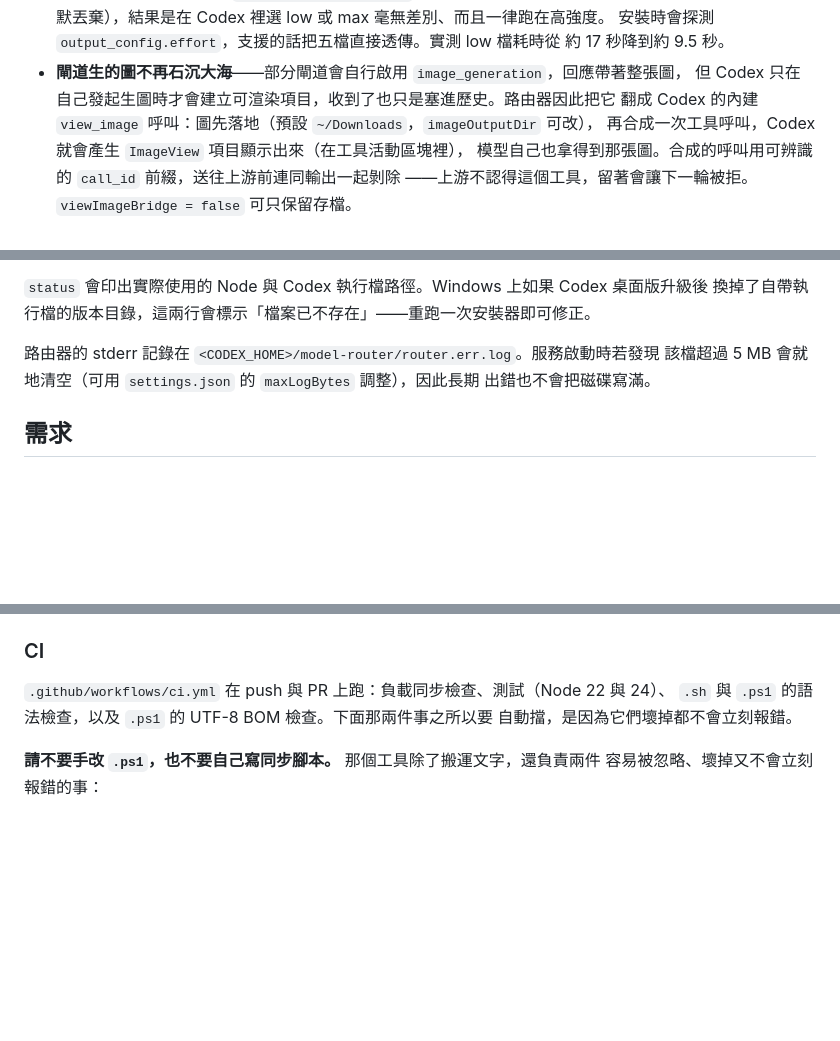
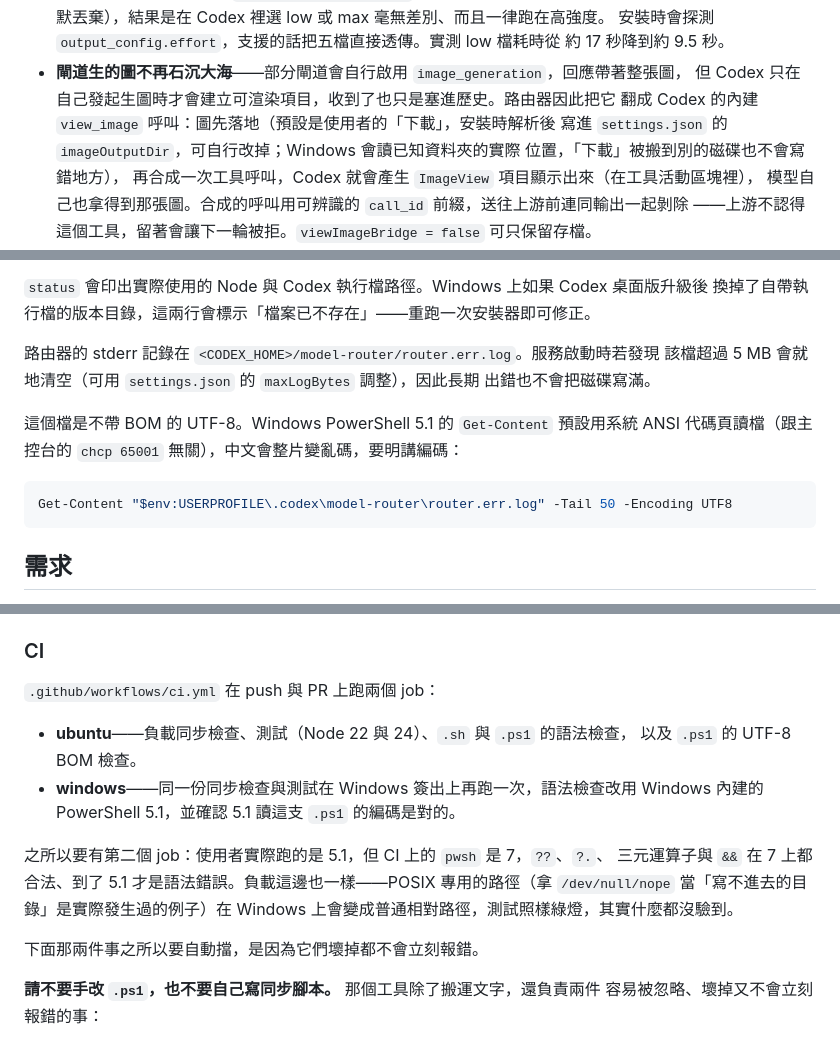
Before and after one commit to funkeyyou/codex-model-router, a Markdown page: README.md, 3 parts joined by grey strips. Drawn GitHub-style; blank space fills up the shorter version.

Commit message:
README：補上 Windows job、log 編碼與生圖輸出目錄
CI 段落原本只寫了 ubuntu 那個 job，現在有兩個。

另外補一段 log 的讀法。router.err.log 是不帶 BOM 的 UTF-8，而 Windows PowerShell
5.1 的 Get-Content 預設用系統 ANSI 代碼頁讀檔（跟主控台的 chcp 65001 無關），中文
會整片變亂碼——照著疑難排解去看 log 的人，第一眼就會看到亂碼還以為是路由器壞了。

Co-Authored-By: Claude Opus 5 <noreply@anthropic.com>

````diff
--- a/README.md
+++ b/README.md
@@ -98,7 +98,9 @@ API Key 只有目前的 Windows 使用者帳號解得開，換帳號或搬到別
   約 17 秒降到約 9.5 秒。
 - **閘道生的圖不再石沉大海**——部分閘道會自行啟用 `image_generation`，回應帶著整張圖，
   但 Codex 只在自己發起生圖時才會建立可渲染項目，收到了也只是塞進歷史。路由器因此把它
-  翻成 Codex 的內建 `view_image` 呼叫：圖先落地（預設 `~/Downloads`，`imageOutputDir` 可改），
+  翻成 Codex 的內建 `view_image` 呼叫：圖先落地（預設是使用者的「下載」，安裝時解析後
+  寫進 `settings.json` 的 `imageOutputDir`，可自行改掉；Windows 會讀已知資料夾的實際
+  位置，「下載」被搬到別的磁碟也不會寫錯地方），
   再合成一次工具呼叫，Codex 就會產生 `ImageView` 項目顯示出來（在工具活動區塊裡），
   模型自己也拿得到那張圖。合成的呼叫用可辨識的 `call_id` 前綴，送往上游前連同輸出一起剝除
   ——上游不認得這個工具，留著會讓下一輪被拒。`viewImageBridge = false` 可只保留存檔。
@@ -167,6 +169,13 @@ powershell -ExecutionPolicy Bypass -File .\claude-probe-diag.ps1 <API_ROOT> <模
 該檔超過 5 MB 會就地清空（可用 `settings.json` 的 `maxLogBytes` 調整），因此長期
 出錯也不會把磁碟寫滿。
 
+這個檔是不帶 BOM 的 UTF-8。Windows PowerShell 5.1 的 `Get-Content` 預設用系統
+ANSI 代碼頁讀檔（跟主控台的 `chcp 65001` 無關），中文會整片變亂碼，要明講編碼：
+
+```powershell
+Get-Content "$env:USERPROFILE\.codex\model-router\router.err.log" -Tail 50 -Encoding UTF8
+```
+
 ## 需求
 
 - 相容 OpenAI 介面的供應商端點
@@ -203,9 +212,19 @@ npm run check   # 等同 CI：先驗負載同步，再跑測試
 
 ### CI
 
-`.github/workflows/ci.yml` 在 push 與 PR 上跑：負載同步檢查、測試（Node 22 與 24）、
-`.sh` 與 `.ps1` 的語法檢查，以及 `.ps1` 的 UTF-8 BOM 檢查。下面那兩件事之所以要
-自動擋，是因為它們壞掉都不會立刻報錯。
+`.github/workflows/ci.yml` 在 push 與 PR 上跑兩個 job：
+
+- **ubuntu**——負載同步檢查、測試（Node 22 與 24）、`.sh` 與 `.ps1` 的語法檢查，
+  以及 `.ps1` 的 UTF-8 BOM 檢查。
+- **windows**——同一份同步檢查與測試在 Windows 簽出上再跑一次，語法檢查改用
+  Windows 內建的 PowerShell 5.1，並確認 5.1 讀這支 `.ps1` 的編碼是對的。
+
+之所以要有第二個 job：使用者實際跑的是 5.1，但 CI 上的 `pwsh` 是 7，`??`、`?.`、
+三元運算子與 `&&` 在 7 上都合法、到了 5.1 才是語法錯誤。負載這邊也一樣——POSIX
+專用的路徑（拿 `/dev/null/nope` 當「寫不進去的目錄」是實際發生過的例子）在
+Windows 上會變成普通相對路徑，測試照樣綠燈，其實什麼都沒驗到。
+
+下面那兩件事之所以要自動擋，是因為它們壞掉都不會立刻報錯。
 
 **請不要手改 `.ps1`，也不要自己寫同步腳本。** 那個工具除了搬運文字，還負責兩件
 容易被忽略、壞掉又不會立刻報錯的事：
````
